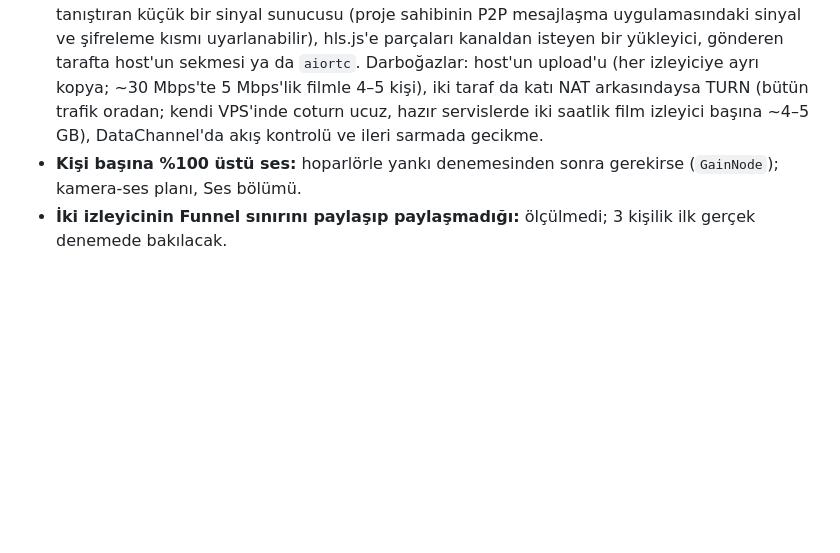
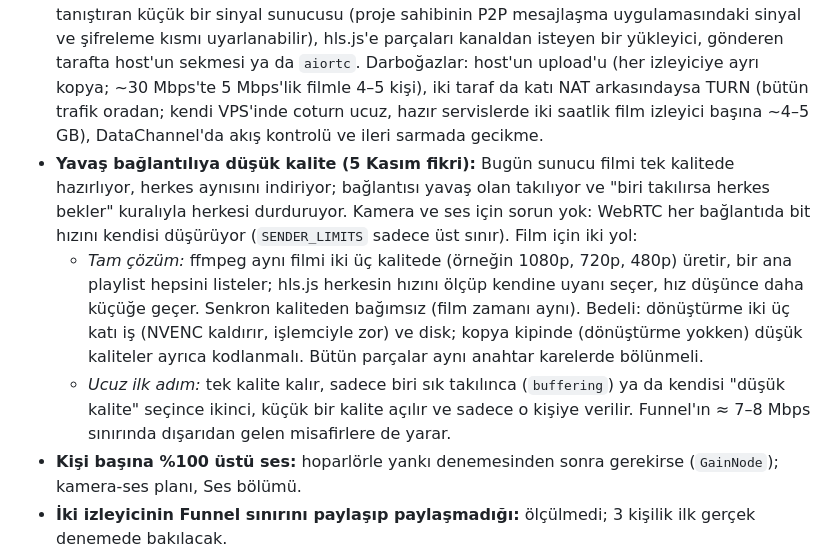
Before and after one commit to erkinavcii/CoWatch, a Markdown page: docs/future-plans.md, the part around the change. Drawn GitHub-style; blank space fills up the shorter version.

Commit message:
Gelecek planlarına yavaş bağlantılıya düşük kalite fikri

```diff
--- a/docs/future-plans.md
+++ b/docs/future-plans.md
@@ -184,5 +184,8 @@ En güvenli başlangıç: sunucu öneri yapar ("Bu filmin aynısı sende var, ke
 
 - **Faz 2, altyazı otomasyonu:** dil tercihli yedek zinciri, alass ile hizalama, iki aşamalı LLM çevirisi (README'deki "Sonraki fazlar"). Çevirinin ayrıntılı planı: [altyazi-ceviri-plani.md](altyazi-ceviri-plani.md) (3 Kasım).
 - **Faz 3, sadece link:** film parçaları da eşler arası (WebRTC DataChannel), doğrudan bağlantı olmazsa Cloudflare TURN. Funnel'ın bant sınırını ve host'un Tailscale bağımlılığını kaldırır. Gerekenler: sayfa sabit bir HTTPS adresinde (GitHub Pages ya da kendi alan adı), iki tarafı tanıştıran küçük bir sinyal sunucusu (proje sahibinin P2P mesajlaşma uygulamasındaki sinyal ve şifreleme kısmı uyarlanabilir), hls.js'e parçaları kanaldan isteyen bir yükleyici, gönderen tarafta host'un sekmesi ya da `aiortc`. Darboğazlar: host'un upload'u (her izleyiciye ayrı kopya; ~30 Mbps'te 5 Mbps'lik filmle 4–5 kişi), iki taraf da katı NAT arkasındaysa TURN (bütün trafik oradan; kendi VPS'inde coturn ucuz, hazır servislerde iki saatlik film izleyici başına ~4–5 GB), DataChannel'da akış kontrolü ve ileri sarmada gecikme.
+- **Yavaş bağlantılıya düşük kalite (5 Kasım fikri):** Bugün sunucu filmi tek kalitede hazırlıyor, herkes aynısını indiriyor; bağlantısı yavaş olan takılıyor ve "biri takılırsa herkes bekler" kuralıyla herkesi durduruyor. Kamera ve ses için sorun yok: WebRTC her bağlantıda bit hızını kendisi düşürüyor (`SENDER_LIMITS` sadece üst sınır). Film için iki yol:
+  - *Tam çözüm:* ffmpeg aynı filmi iki üç kalitede (örneğin 1080p, 720p, 480p) üretir, bir ana playlist hepsini listeler; hls.js herkesin hızını ölçüp kendine uyanı seçer, hız düşünce daha küçüğe geçer. Senkron kaliteden bağımsız (film zamanı aynı). Bedeli: dönüştürme iki üç katı iş (NVENC kaldırır, işlemciyle zor) ve disk; kopya kipinde (dönüştürme yokken) düşük kaliteler ayrıca kodlanmalı. Bütün parçalar aynı anahtar karelerde bölünmeli.
+  - *Ucuz ilk adım:* tek kalite kalır, sadece biri sık takılınca (`buffering`) ya da kendisi "düşük kalite" seçince ikinci, küçük bir kalite açılır ve sadece o kişiye verilir. Funnel'ın ≈ 7–8 Mbps sınırında dışarıdan gelen misafirlere de yarar.
 - **Kişi başına %100 üstü ses:** hoparlörle yankı denemesinden sonra gerekirse (`GainNode`); kamera-ses planı, Ses bölümü.
 - **İki izleyicinin Funnel sınırını paylaşıp paylaşmadığı:** ölçülmedi; 3 kişilik ilk gerçek denemede bakılacak.
```
